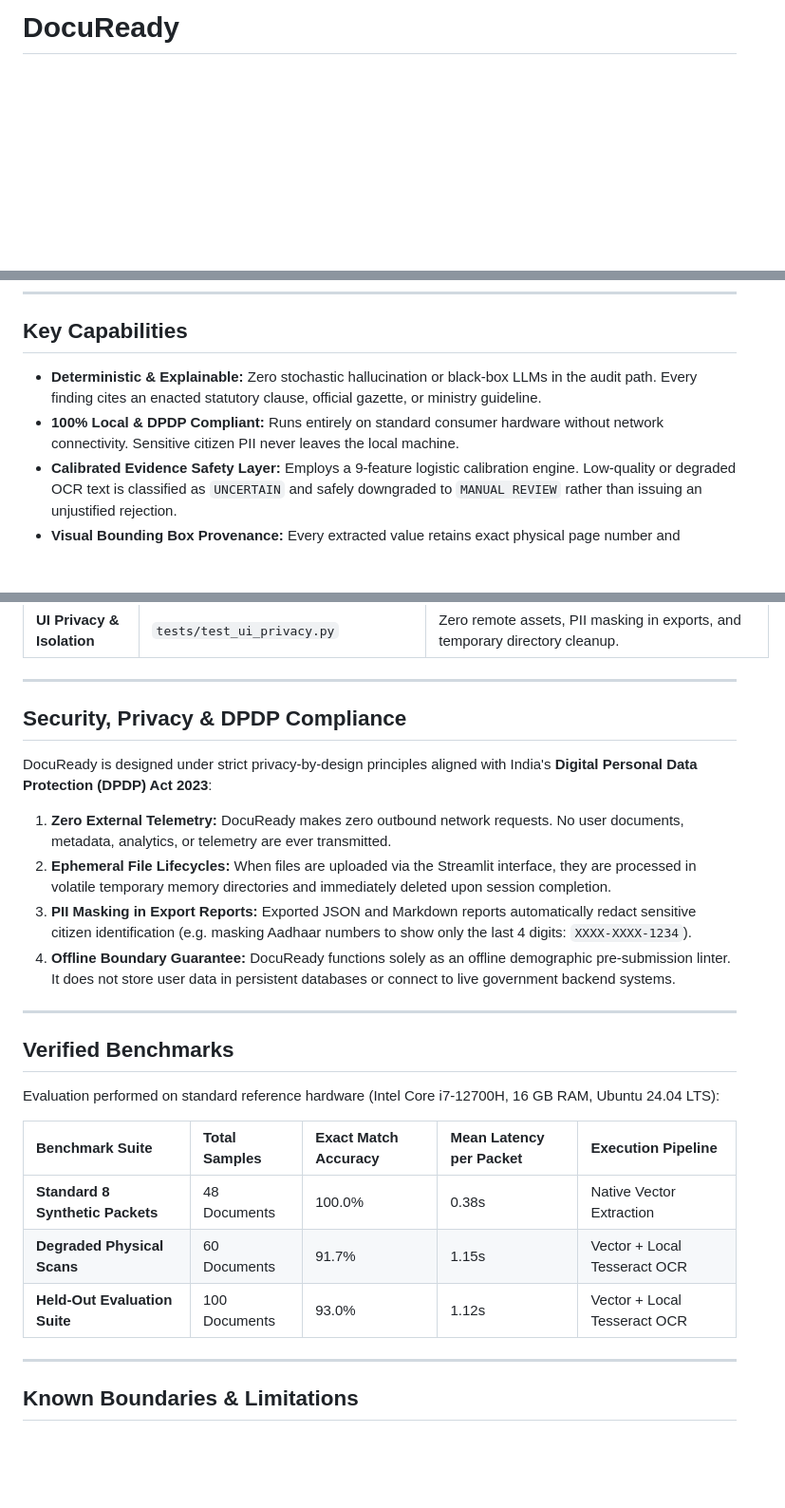
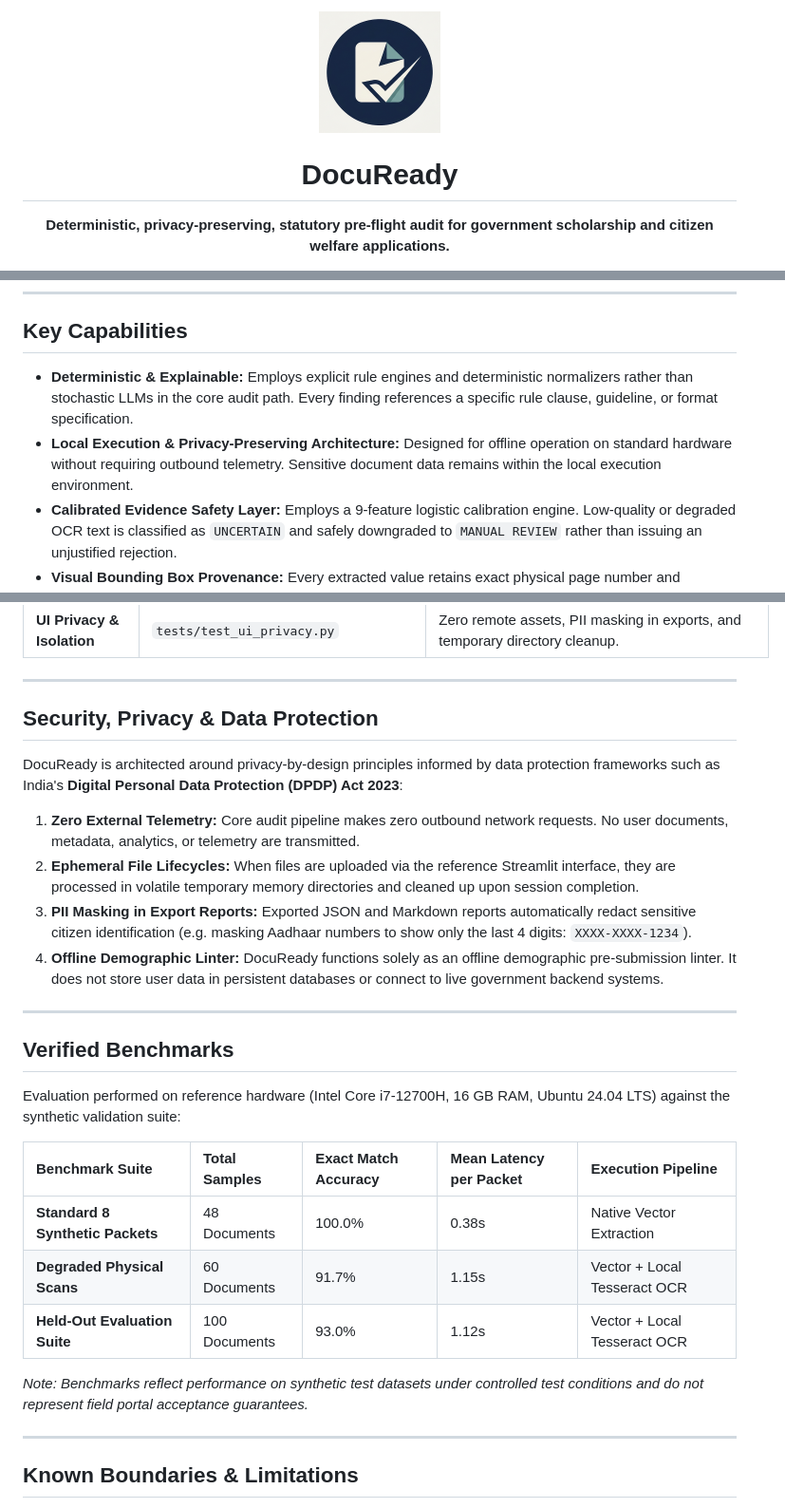
Before and after one commit to Algoryxz/DocuReady, a Markdown page: README.md, 3 parts joined by grey strips. Shown at 95% size. GitHub-like rendering; pictures changed too: assets/branding/docuready-logo.png (added); blank space fills up the shorter version.

Commit message:
docs: integrate DocuReady repository logo

```diff
--- a/README.md
+++ b/README.md
@@ -1,2 +1,6 @@
-# DocuReady
+<div align="center">
+  <img src="assets/branding/docuready-logo.png" alt="DocuReady Logo" width="128" height="128" />
+  <h1>DocuReady</h1>
+  <p><strong>Deterministic, privacy-preserving, statutory pre-flight audit for government scholarship and citizen welfare applications.</strong></p>
+</div>
 
@@ -46,8 +48,8 @@ Because scrutiny occurs weeks or months after submission, **application windows
 
 ## Key Capabilities
 
-- **Deterministic & Explainable:** Zero stochastic hallucination or black-box LLMs in the audit path. Every finding cites an enacted statutory clause, official gazette, or ministry guideline.
-- **100% Local & DPDP Compliant:** Runs entirely on standard consumer hardware without network connectivity. Sensitive citizen PII never leaves the local machine.
+- **Deterministic & Explainable:** Employs explicit rule engines and deterministic normalizers rather than stochastic LLMs in the core audit path. Every finding references a specific rule clause, guideline, or format specification.
+- **Local Execution & Privacy-Preserving Architecture:** Designed for offline operation on standard hardware without requiring outbound telemetry. Sensitive document data remains within the local execution environment.
 - **Calibrated Evidence Safety Layer:** Employs a 9-feature logistic calibration engine. Low-quality or degraded OCR text is classified as `UNCERTAIN` and safely downgraded to `MANUAL REVIEW` rather than issuing an unjustified rejection.
 - **Visual Bounding Box Provenance:** Every extracted value retains exact physical page number and bounding box coordinates (`[x0, y0, x1, y1]`), allowing instant visual inspection of the underlying PDF.
 - **Actionable Remediation Guidance:** Rather than emitting cryptic error codes, DocuReady provides step-by-step instructions: which issuing authority to approach, what replacement document is required, and how to rectify the issue.
@@ -333,26 +337,28 @@ pytest --cov=docuready --cov-report=term-missing
 
 ---
 
-## Security, Privacy & DPDP Compliance
+## Security, Privacy & Data Protection
 
-DocuReady is designed under strict privacy-by-design principles aligned with India's **Digital Personal Data Protection (DPDP) Act 2023**:
+DocuReady is architected around privacy-by-design principles informed by data protection frameworks such as India's **Digital Personal Data Protection (DPDP) Act 2023**:
 
-1. **Zero External Telemetry:** DocuReady makes zero outbound network requests. No user documents, metadata, analytics, or telemetry are ever transmitted.
-2. **Ephemeral File Lifecycles:** When files are uploaded via the Streamlit interface, they are processed in volatile temporary memory directories and immediately deleted upon session completion.
+1. **Zero External Telemetry:** Core audit pipeline makes zero outbound network requests. No user documents, metadata, analytics, or telemetry are transmitted.
+2. **Ephemeral File Lifecycles:** When files are uploaded via the reference Streamlit interface, they are processed in volatile temporary memory directories and cleaned up upon session completion.
 3. **PII Masking in Export Reports:** Exported JSON and Markdown reports automatically redact sensitive citizen identification (e.g. masking Aadhaar numbers to show only the last 4 digits: `XXXX-XXXX-1234`).
-4. **Offline Boundary Guarantee:** DocuReady functions solely as an offline demographic pre-submission linter. It does not store user data in persistent databases or connect to live government backend systems.
+4. **Offline Demographic Linter:** DocuReady functions solely as an offline demographic pre-submission linter. It does not store user data in persistent databases or connect to live government backend systems.
 
 ---
 
 ## Verified Benchmarks
 
-Evaluation performed on standard reference hardware (Intel Core i7-12700H, 16 GB RAM, Ubuntu 24.04 LTS):
+Evaluation performed on reference hardware (Intel Core i7-12700H, 16 GB RAM, Ubuntu 24.04 LTS) against the synthetic validation suite:
 
 | Benchmark Suite | Total Samples | Exact Match Accuracy | Mean Latency per Packet | Execution Pipeline |
 | :--- | :--- | :--- | :--- | :--- |
 | **Standard 8 Synthetic Packets** | 48 Documents | 100.0% | 0.38s | Native Vector Extraction |
 | **Degraded Physical Scans** | 60 Documents | 91.7% | 1.15s | Vector + Local Tesseract OCR |
 | **Held-Out Evaluation Suite** | 100 Documents | 93.0% | 1.12s | Vector + Local Tesseract OCR |
+
+*Note: Benchmarks reflect performance on synthetic test datasets under controlled test conditions and do not represent field portal acceptance guarantees.*
 
 ---
 
```
Also changed, not shown: other parts of README.md (+4 -4 lines).
